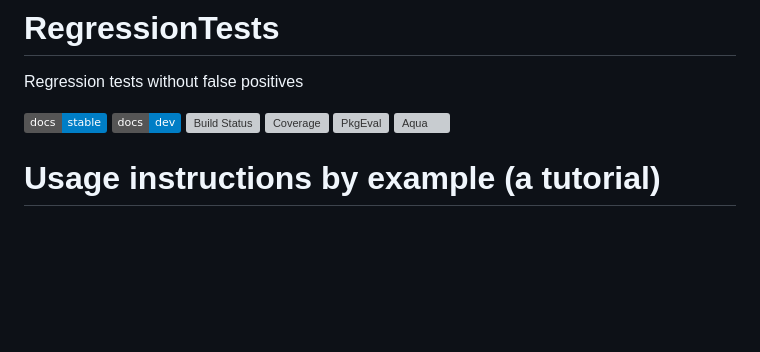
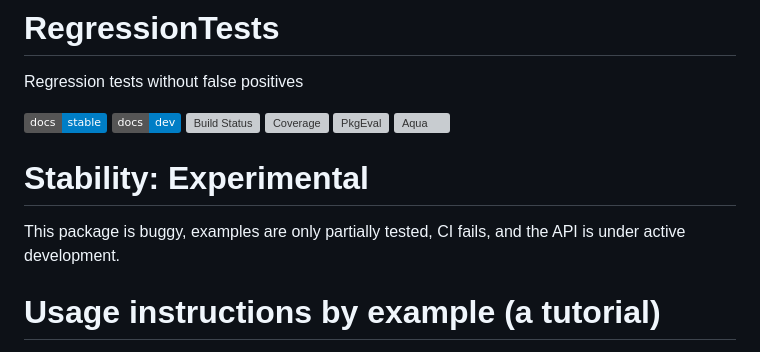
Before and after one commit to LilithHafner/RegressionTests.jl, a Markdown page: README.md, the part around the change. Rendered like a GitHub page; badges without logos; blank space fills up the shorter version; grey boxes are pictures that could not be loaded.

Commit message:
Advertise low stability

```diff
--- a/README.md
+++ b/README.md
@@ -9,6 +9,10 @@ Regression tests without false positives
 [![PkgEval](https://JuliaCI.github.io/NanosoldierReports/pkgeval_badges/T/RegressionTests.svg)](https://JuliaCI.github.io/NanosoldierReports/pkgeval_badges/T/RegressionTests.html)
 [![Aqua](https://raw.githubusercontent.com/JuliaTesting/Aqua.jl/master/badge.svg)](https://github.com/JuliaTesting/Aqua.jl)
 
+
+# Stability: Experimental
+
+This package is buggy, examples are only partially tested, CI fails, and the API is under active development.
 
 # Usage instructions by example (a tutorial)
 
```
